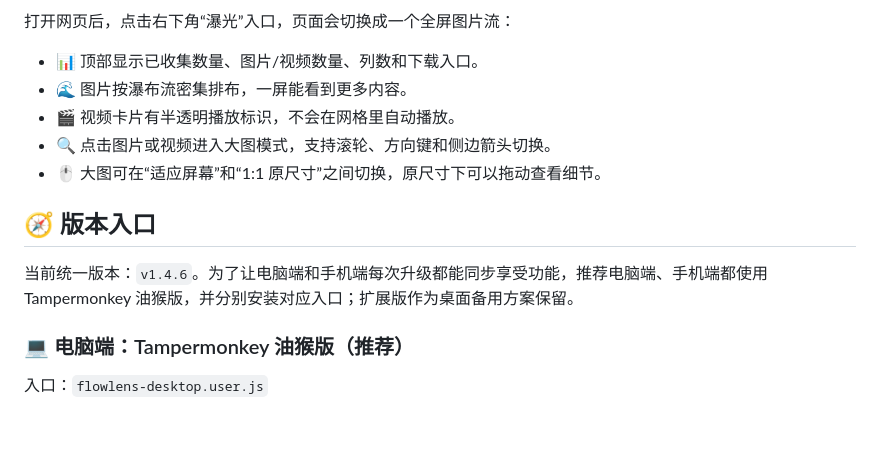
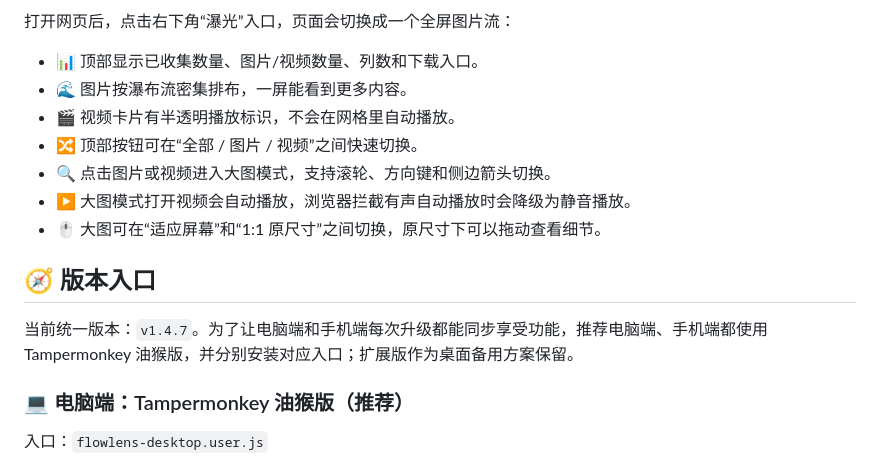
Before and after one commit to fallen0909/flowlens, a Markdown page: README.md, the part around the change. Drawn GitHub-style; blank space fills up the shorter version.

Commit message:
docs: document media sync features in 1.4.7

```diff
--- a/README.md
+++ b/README.md
@@ -17,12 +17,14 @@
 - 📊 顶部显示已收集数量、图片/视频数量、列数和下载入口。
 - 🌊 图片按瀑布流密集排布，一屏能看到更多内容。
 - 🎬 视频卡片有半透明播放标识，不会在网格里自动播放。
+- 🔀 顶部按钮可在“全部 / 图片 / 视频”之间快速切换。
 - 🔍 点击图片或视频进入大图模式，支持滚轮、方向键和侧边箭头切换。
+- ▶️ 大图模式打开视频会自动播放，浏览器拦截有声自动播放时会降级为静音播放。
 - 🖱️ 大图可在“适应屏幕”和“1:1 原尺寸”之间切换，原尺寸下可以拖动查看细节。
 
 ## 🧭 版本入口
 
-当前统一版本：`v1.4.6`。为了让电脑端和手机端每次升级都能同步享受功能，推荐电脑端、手机端都使用 Tampermonkey 油猴版，并分别安装对应入口；扩展版作为桌面备用方案保留。
+当前统一版本：`v1.4.7`。为了让电脑端和手机端每次升级都能同步享受功能，推荐电脑端、手机端都使用 Tampermonkey 油猴版，并分别安装对应入口；扩展版作为桌面备用方案保留。
 
 ### 💻 电脑端：Tampermonkey 油猴版（推荐）
 
```
